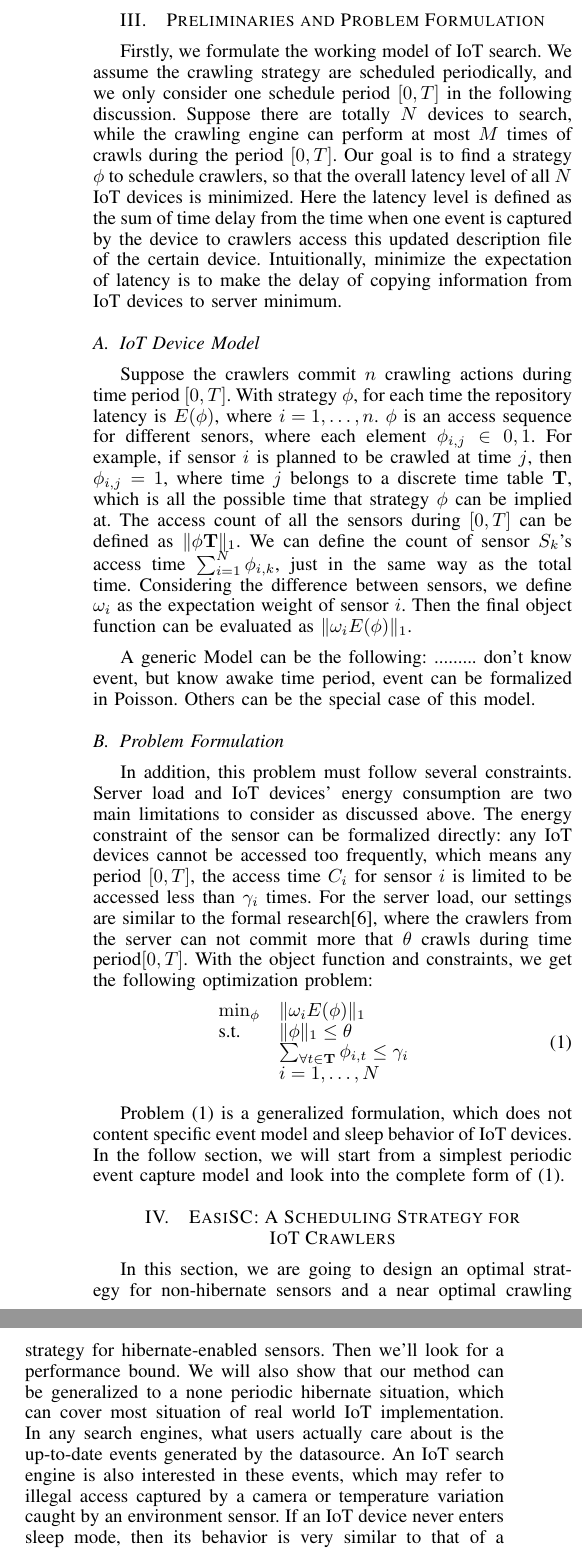
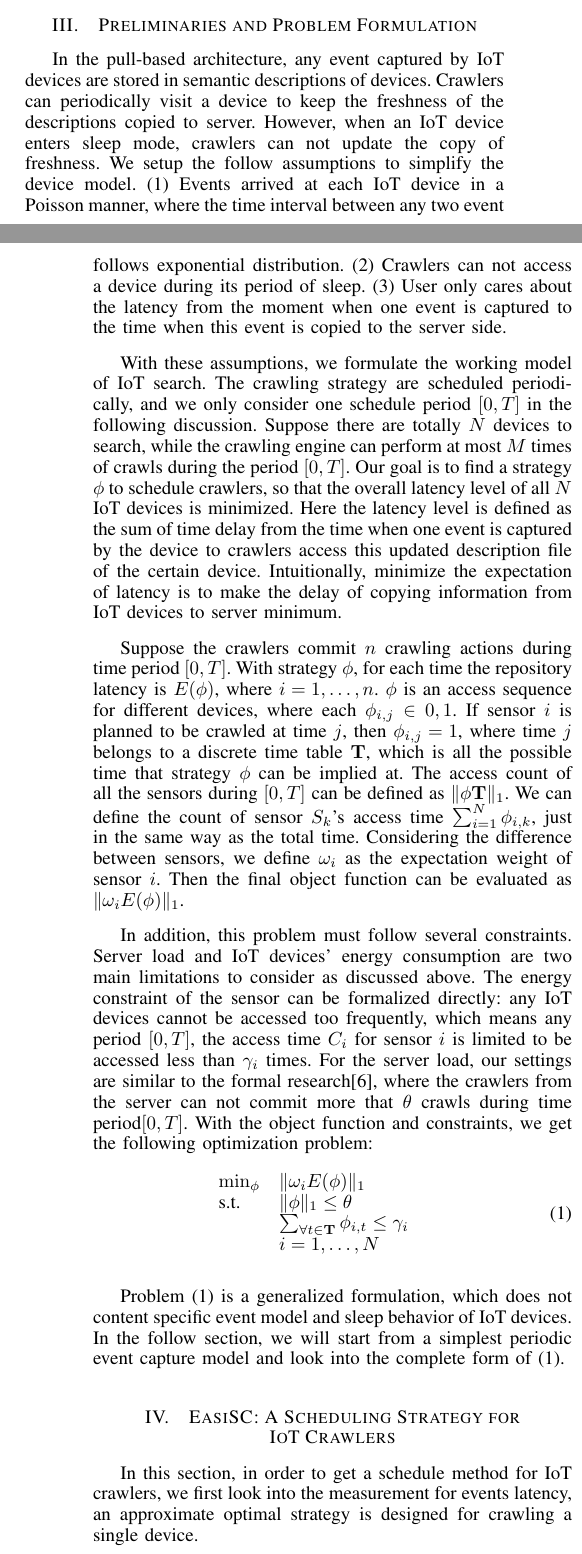
Before and after one commit to zhaodaolimeng/freshness-maintain, a LaTeX paper (latex/main.tex): two parts of the columns of page 3 of 7 before the commit and two parts of the columns of pages 2 and 3 of 6 after it, joined at a grey line, cut so that both start at the same text. Compiled offline with pdfLaTeX.

Commit message:
formulization refine

```diff
--- a/latex/main.tex
+++ b/latex/main.tex
@@ -146,21 +148,18 @@ With the help of pull-based architecture, server side storage efficiency of the
 Many technologies used in LAN to automate home devices can also be used for IoT search. For example, UPnP\cite{UPnP}, Bonjour\cite{Bonjour} and other prevalent network configure protocols. But they are not perfectly suitable for IoT applications, mainly because the device description language can not define the realtime state of IoT devices. Also, most of this configure protocol can only be used in LAN environment, with limit amount of devices.
 
 \section{Preliminaries and Problem Formulation}
-Firstly, we formulate the working model of IoT search. We assume the crawling strategy are scheduled periodically, and we only consider one schedule period $[0, T]$ in the following discussion. Suppose there are totally $N$ devices to search, while the crawling engine can perform at most $M$ times of crawls during the period $[0, T]$. Our goal is to find a strategy $\phi$ to schedule crawlers, so that the overall latency level of all $N$ IoT devices is minimized.
+In the pull-based architecture, any event captured by IoT devices are stored in semantic descriptions of devices. Crawlers can periodically visit a device to keep the freshness of the descriptions copied to server. However, when an IoT device enters sleep mode, crawlers can not update the copy of freshness. We setup the follow assumptions to simplify the device model. (1) Events arrived at each IoT device in a Poisson manner, where the time interval between any two event follows exponential distribution. (2) Crawlers can not access a device during its period of sleep. (3) User only cares about the latency from the moment when one event is captured to the time when this event is copied to the server side.
+
+
+With these assumptions, we formulate the working model of IoT search. The crawling strategy are scheduled periodically, and we only consider one schedule period $[0, T]$ in the following discussion. Suppose there are totally $N$ devices to search, while the crawling engine can perform at most $M$ times of crawls during the period $[0, T]$. Our goal is to find a strategy $\phi$ to schedule crawlers, so that the overall latency level of all $N$ IoT devices is minimized.
 Here the latency level is defined as the sum of time delay from the time when one event is captured by the device to crawlers access this updated description file of the certain device. Intuitionally, minimize the expectation of latency is to make the delay of copying information from IoT devices to server minimum.
 
-\subsection{IoT Device Model}
+
 Suppose the crawlers commit $n$ crawling actions during time period $[0, T]$. With strategy $\phi$, for each time the repository latency is $E(\phi)$, where $i=1,\ldots,n$.
-$\phi$ is an access sequence for different senors, where each element $\phi_{i,j}\in{0,1}$. For example, if sensor $i$ is planned to be crawled at time $j$, then $\phi_{i,j}=1$, where time $j$ belongs to a discrete time table $\mathbf{T}$, which is all the possible time that strategy $\phi$ can be implied at.
+$\phi$ is an access sequence for different devices, where each $\phi_{i,j}\in{0,1}$. If sensor $i$ is planned to be crawled at time $j$, then $\phi_{i,j}=1$, where time $j$ belongs to a discrete time table $\mathbf{T}$, which is all the possible time that strategy $\phi$ can be implied at.
 The access count of all the sensors during $[0, T]$ can be defined as $\Arrowvert\phi\mathbf{T} \Arrowvert_{1}$. We can define the count of sensor $S_k$'s access time $\sum_{i=1}^{N}\phi_{i,k}$, just in the same way as the total time.
 Considering the difference between sensors, we define $\omega_i$ as the expectation weight of sensor $i$. Then the final object function can be evaluated as $\Arrowvert \omega_i E(\phi) \Arrowvert_{1}$.
 
-
-A generic Model can be the following: .........
-don't know event, but know awake time period, event can be formalized in Poisson.
-Others can be the special case of this model.
-
-\subsection{Problem Formulation}
 
 In addition, this problem must follow several constraints. Server load and IoT devices' energy consumption are two main limitations to consider as discussed above.
 The energy constraint of the sensor can be formalized directly: any IoT devices cannot be accessed too frequently, which means any period $[0, T]$, the access time $C_i$ for sensor $i$ is limited to be accessed less than $\gamma_i$ times. For the server load, our settings are similar to the formal research\cite{Wolf2002}, where the crawlers from the server can not commit more that $\theta$ crawls during time period$[0, T]$.
@@ -180,7 +179,8 @@ Problem \eqref{OBJ} is a generalized formulation, which does not content specifi
 
 \section{EasiSC: A Scheduling Strategy for\\IoT Crawlers}
 
-In this section, we are going to design an optimal strategy for non-hibernate sensors and a near optimal crawling strategy for hibernate-enabled sensors. Then we'll look for a performance bound. We will also show that our method can be generalized to a none periodic hibernate situation, which can cover most situation of real world IoT implementation. In any search engines, what users actually care about is the up-to-date events generated by the datasource. An IoT search engine is also interested in these events, which may refer to illegal access captured by a camera or temperature variation caught by an environment sensor. If an IoT device never enters sleep mode, then its behavior is very similar to that of a Webpage. In this case, the events captured can be formulated as a Poisson Process model\cite{Cho2000}. Otherwise, the device may enter a long period sleeping after intensive event detection performed. In this case, the sleeping period will significantly affect the latency and the corresponding schedule method.
+In this section, in order to get a schedule method for IoT crawlers, we first look into the measurement for events latency, an approximate optimal strategy is designed for crawling a single device.
+% Then we'll look for a performance bound. We will also show that our method can be generalized to a none periodic hibernate situation, which can cover most situation of real world IoT implementation. In any search engines, what users actually care about is the up-to-date events generated by the datasource. An IoT search engine is also interested in these events, which may refer to illegal access captured by a camera or temperature variation caught by an environment sensor. If an IoT device never enters sleep mode, then its behavior is very similar to that of a Webpage. In this case, the events captured can be formulated as a Poisson Process model\cite{Cho2000}. Otherwise, the device may enter a long period sleeping after intensive event detection performed. In this case, the sleeping period will significantly affect the latency and the corresponding schedule method.
 
 \subsection{Non-hibernate sensors}
 
```
Also changed, not shown: latex/main.tex (20 more changed lines), 1 other file.
